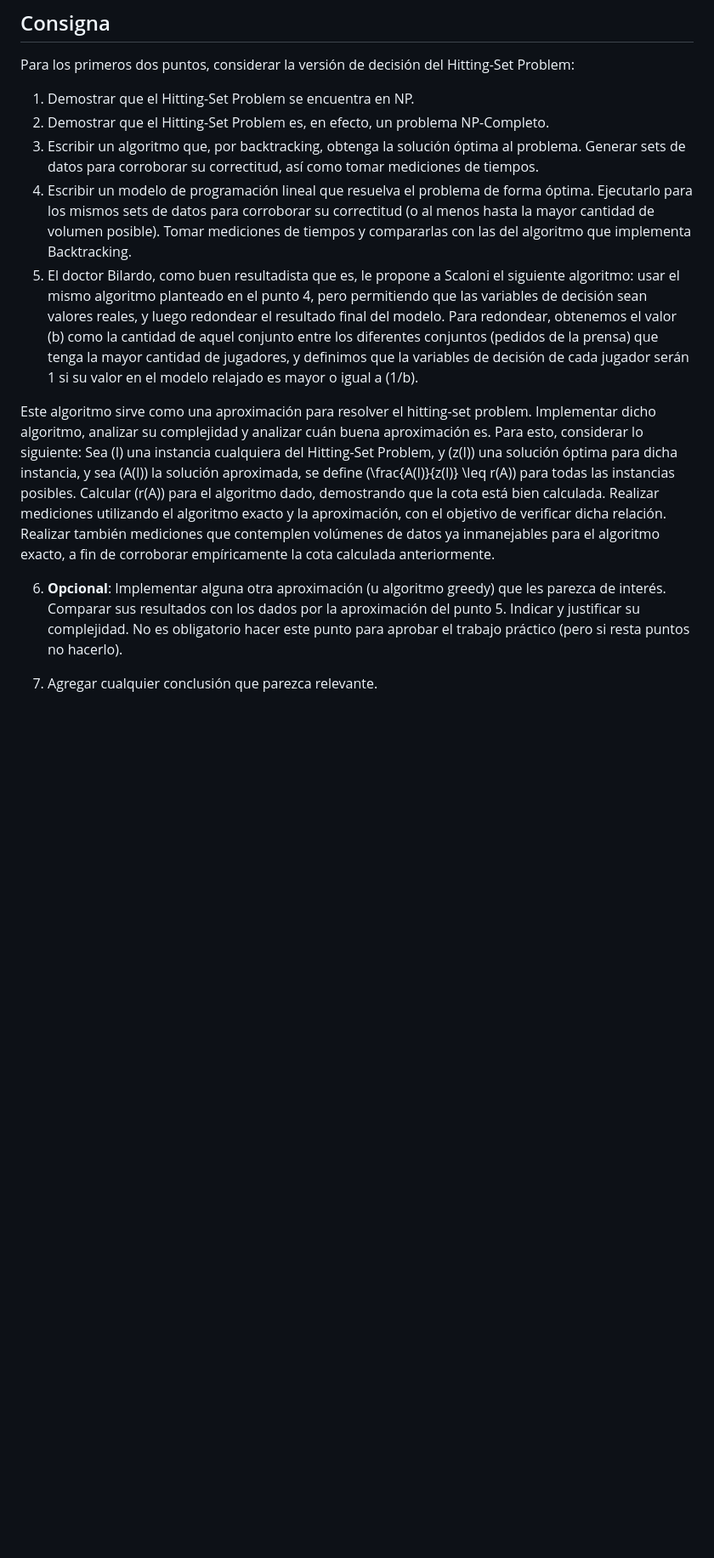
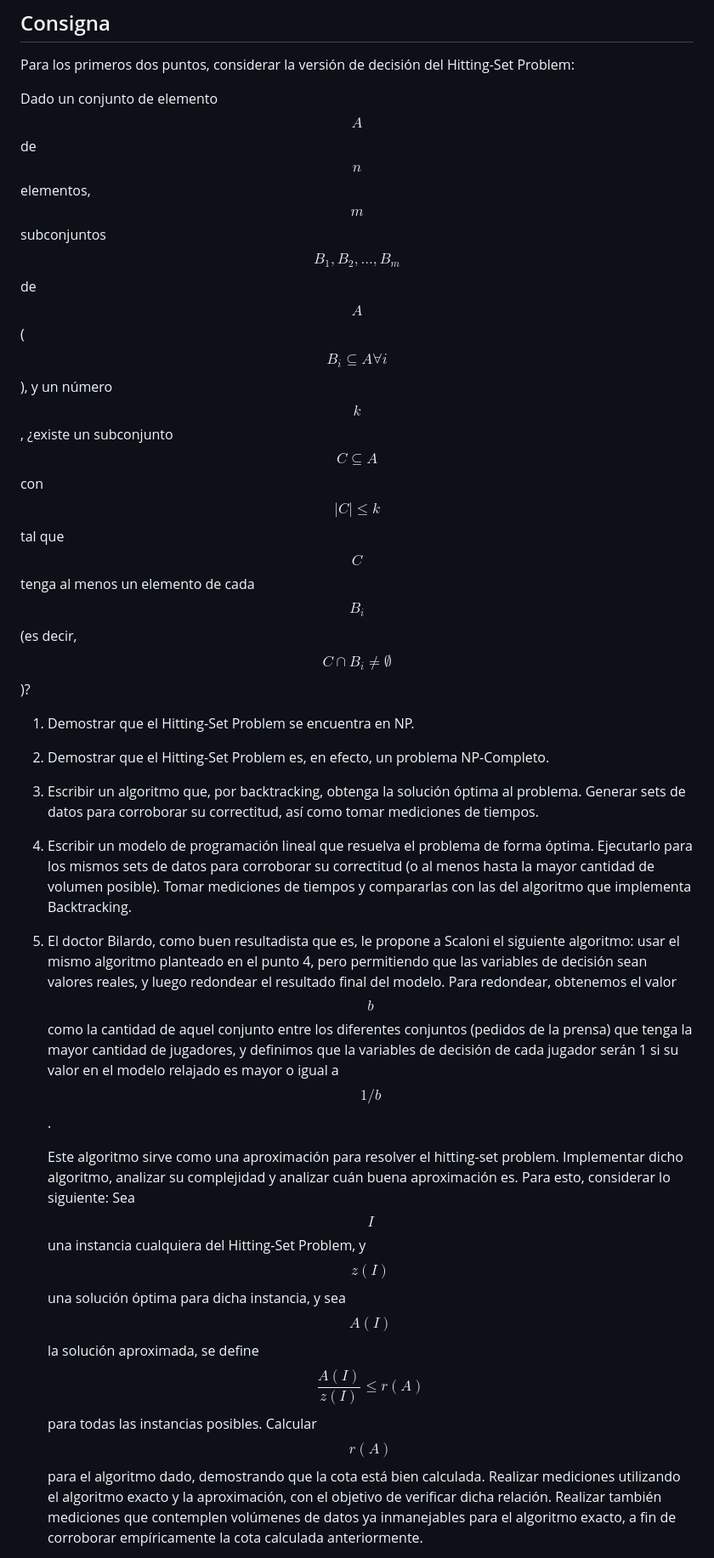
Before and after one commit to mrti259/tda-i-tps, a Markdown page: tp3/enunciado.md, the part around one of its changes. Shown at 85% size. GitHub-like rendering; blank space fills up the shorter version.

```diff
--- a/tp3/enunciado.md
+++ b/tp3/enunciado.md
@@ -20,14 +51,39 @@ Bueno, ahora con un poco más claridad en el tema, Scaloni necesita de nuestra a
 
 Para los primeros dos puntos, considerar la versión de decisión del Hitting-Set Problem:
 
-1. Demostrar que el Hitting-Set Problem se encuentra en NP.
-2. Demostrar que el Hitting-Set Problem es, en efecto, un problema NP-Completo.
-3. Escribir un algoritmo que, por backtracking, obtenga la solución óptima al problema. Generar sets de datos para corroborar su correctitud, así como tomar mediciones de tiempos.
-4. Escribir un modelo de programación lineal que resuelva el problema de forma óptima. Ejecutarlo para los mismos sets de datos para corroborar su correctitud (o al menos hasta la mayor cantidad de volumen posible). Tomar mediciones de tiempos y compararlas con las del algoritmo que implementa Backtracking.
-5. El doctor Bilardo, como buen resultadista que es, le propone a Scaloni el siguiente algoritmo: usar el mismo algoritmo planteado en el punto 4, pero permitiendo que las variables de decisión sean valores reales, y luego redondear el resultado final del modelo. Para redondear, obtenemos el valor \(b\) como la cantidad de aquel conjunto entre los diferentes conjuntos (pedidos de la prensa) que tenga la mayor cantidad de jugadores, y definimos que la variables de decisión de cada jugador serán 1 si su valor en el modelo relajado es mayor o igual a \(1/b\).
+Dado un conjunto de elemento $$A$$ de $$n$$ elementos, $$m$$ subconjuntos $$B_1, B_2, ..., B_m$$ de $$A$$
+($$B_i \subseteq A \forall i$$), y un número $$k$$, ¿existe un subconjunto $$C \subseteq A$$ con $$|C| \leq k$$ tal que $$C$$ tenga al menos un elemento de cada $$B_i$$ (es decir,
+$$C \cap B_i \neq \emptyset$$)?
 
-Este algoritmo sirve como una aproximación para resolver el hitting-set problem. Implementar dicho algoritmo, analizar su complejidad y analizar cuán buena aproximación es. Para esto, considerar lo siguiente: Sea \(I\) una instancia cualquiera del Hitting-Set Problem, y \(z(I)\) una solución óptima para dicha instancia, y sea \(A(I)\) la solución aproximada, se define \(\frac{A(I)}{z(I)} \leq r(A)\) para todas las instancias posibles. Calcular \(r(A)\) para el algoritmo dado, demostrando que la cota está bien calculada. Realizar mediciones utilizando el algoritmo exacto y la aproximación, con el objetivo de verificar dicha relación. Realizar también mediciones que contemplen volúmenes de datos ya inmanejables para el algoritmo exacto, a fin de corroborar empíricamente la cota calculada anteriormente.
 
-6. **Opcional**: Implementar alguna otra aproximación (u algoritmo greedy) que les parezca de interés. Comparar sus resultados con los dados por la aproximación del punto 5. Indicar y justificar su complejidad. No es obligatorio hacer este punto para aprobar el trabajo práctico (pero si resta puntos no hacerlo).
+1. 	Demostrar que el Hitting-Set Problem se encuentra en NP.
 
-7. Agregar cualquier conclusión que parezca relevante.
+2. 	Demostrar que el Hitting-Set Problem es, en efecto, un problema NP-Completo.
+
+3. 	Escribir un algoritmo que, por backtracking, obtenga la solución óptima al problema.
+	Generar sets de datos para corroborar su correctitud, así como tomar mediciones de tiempos.
+
+4. 	Escribir un modelo de programación lineal que resuelva el problema de forma óptima. Ejecutarlo
+	para los mismos sets de datos para corroborar su correctitud (o al menos hasta la mayor cantidad
+	de volumen posible). Tomar mediciones de tiempos
+	y compararlas con las del algoritmo que implementa Backtracking.
+
+6. 	El doctor Bilardo, como buen resultadista que es, le propone a Scaloni el siguiente algoritmo:
+ 	usar el mismo algoritmo planteado en el punto 4, pero permitiendo que las variables de decisión
+	sean valores reales, y luego redondear el resultado final del modelo. Para redondear, obtenemos el
+	valor $$b$$ como la cantidad de aquel conjunto entre los diferentes conjuntos (pedidos de la prensa)
+	que tenga la mayor cantidad de jugadores, y  definimos que la variables de decisión de cada jugador
+	serán 1 si su valor en el modelo relajado es mayor o igual a $$1/b$$.
+
+	Este algoritmo sirve como una aproximación para resolver el hitting-set problem.
+	Implementar dicho algoritmo, analizar su complejidad
+	y analizar cuán buena aproximación es. Para esto, considerar lo siguiente:
+	Sea $$I$$ una instancia cualquiera del Hitting-Set Problem, y $$z(I)$$ una
+	solución óptima para dicha instancia, y sea $$A(I)$$ la solución aproximada,
+	se define $$\frac{A(I)}{z(I)} \leq r(A)$$ para todas las instancias posibles.
+	Calcular $$r(A)$$ para el algoritmo dado, demostrando que la cota está bien
+	calculada. Realizar mediciones utilizando el algoritmo exacto y la aproximación,
+	con el objetivo de verificar dicha relación. Realizar también mediciones
+	que contemplen volúmenes de datos ya inmanejables para el algoritmo exacto,
+	a fin de corroborar empíricamente la cota calculada anteriormente.
+
```
Also changed, not shown: other parts of tp3/enunciado.md (+54 -9 lines).
